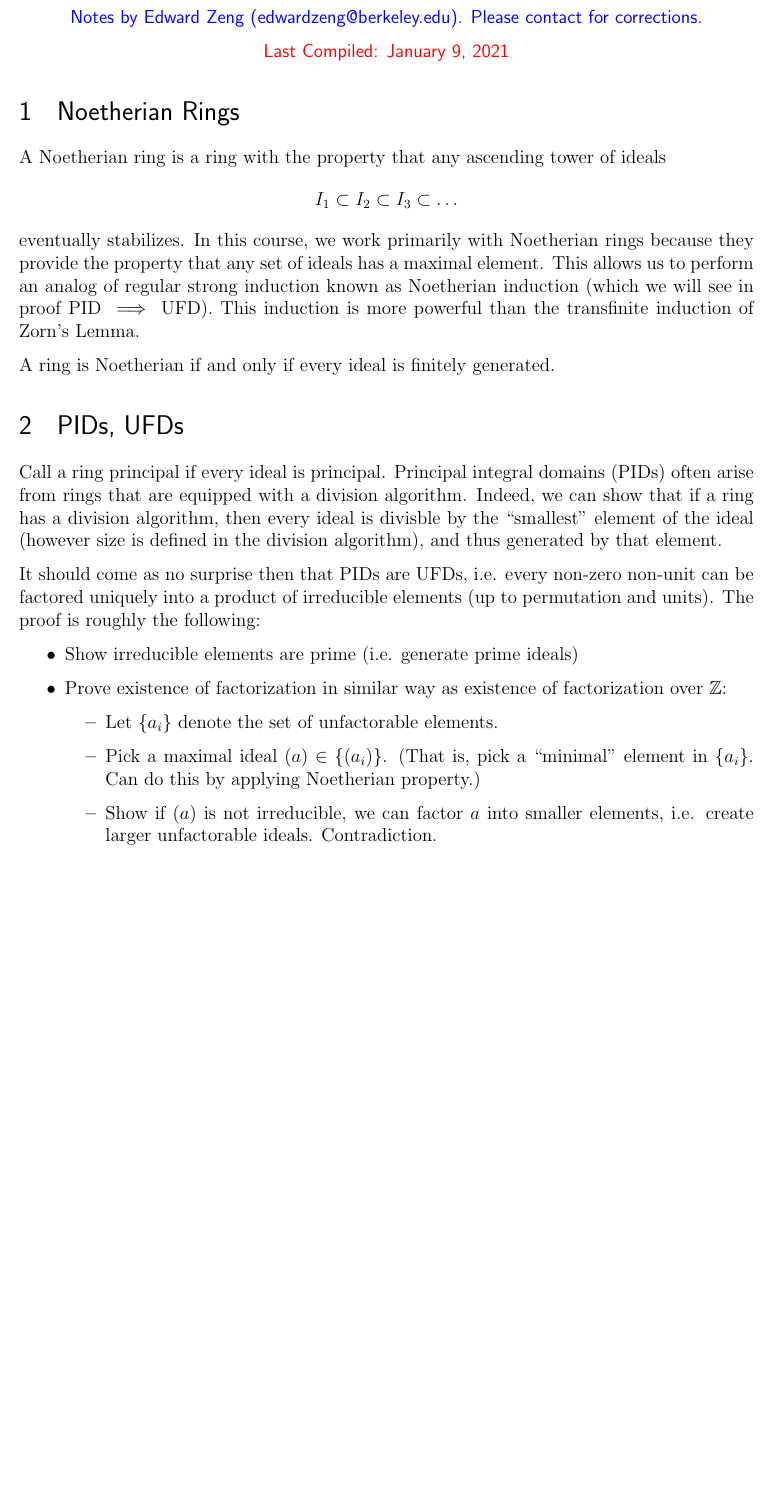
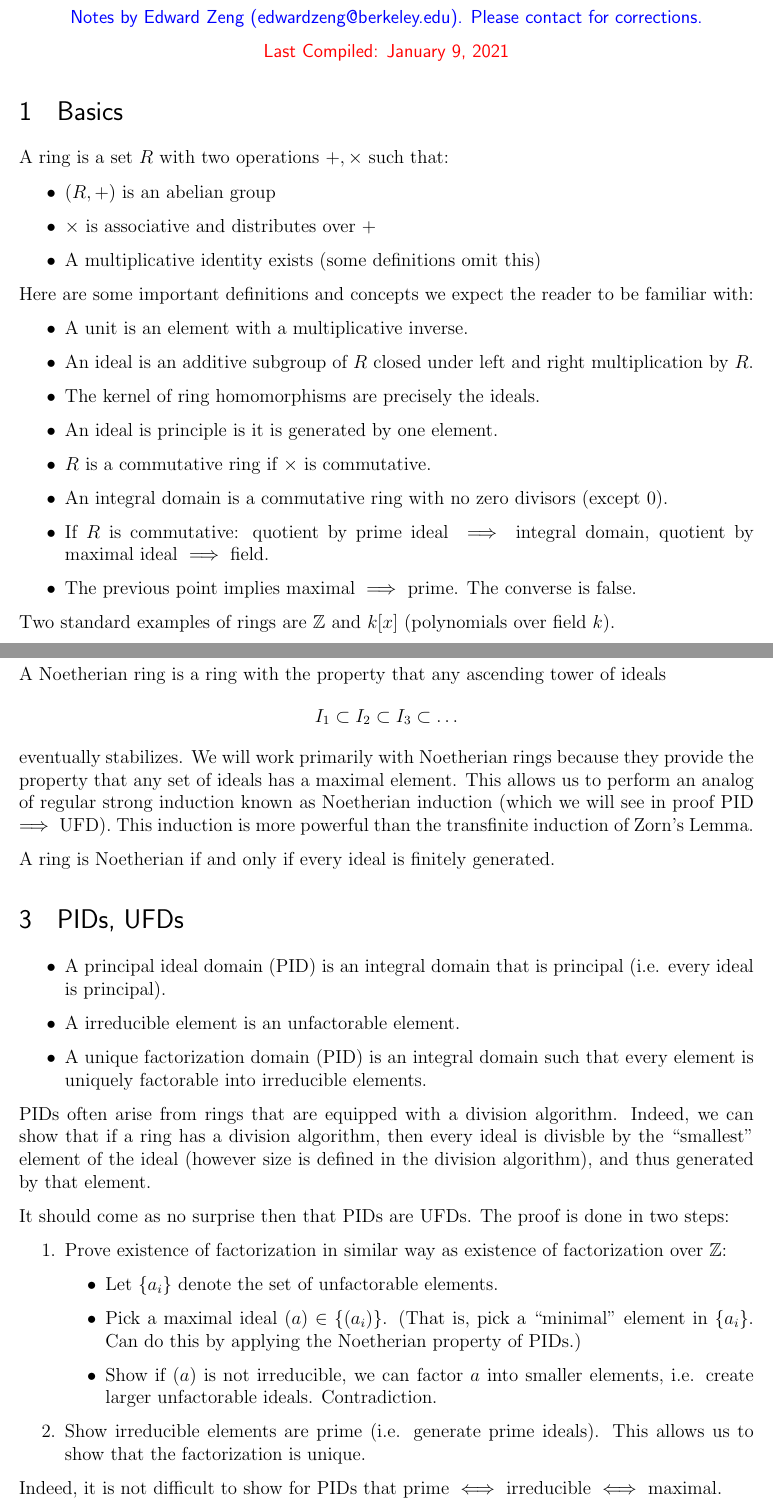
Before and after one commit to ewzeng/math-notes, a LaTeX problem sheet (math_250_notes/more/rings/main.tex, which reads math_250_notes/more/rings/PID-UFD.tex, math_250_notes/more/rings/basics.tex, math_250_notes/more/rings/notherian.tex): part of page 1 of 3 before the commit and two parts of pages 1 and 2 of 4 after it, the two joined at a grey line, cut so that both start at the same text, the shorter picture padded with empty space. Compiled offline with pdfLaTeX.

Commit message:
Updated notes on rings

```diff
--- a/math_250_notes/more/rings/PID-UFD.tex
+++ b/math_250_notes/more/rings/PID-UFD.tex
@@ -1,13 +1,21 @@
 \section{PIDs, UFDs}
-Call a ring principal if every ideal is principal. Principal integral domains (PIDs) often arise from rings that are equipped with a division algorithm. Indeed, we can show that if a ring has a division algorithm, then every ideal is divisble by the ``smallest" element of the ideal (however size is defined in the division algorithm), and thus generated by that element.
+\begin{itemize}
+    \item A principal ideal domain (PID) is an integral domain that is principal (i.e. every ideal is principal).
+    \item A irreducible element is an unfactorable element.
+    \item A unique factorization domain (PID) is an integral domain such that every element is uniquely factorable into irreducible elements.
+\end{itemize}
 
-It should come as no surprise then that PIDs are UFDs, i.e. every non-zero non-unit can be factored uniquely into a product of irreducible elements (up to permutation and units). The proof is roughly the following:
-\begin{itemize}
-    \item Show irreducible elements are prime (i.e. generate prime ideals)
+PIDs often arise from rings that are equipped with a division algorithm. Indeed, we can show that if a ring has a division algorithm, then every ideal is divisble by the ``smallest" element of the ideal (however size is defined in the division algorithm), and thus generated by that element.
+
+It should come as no surprise then that PIDs are UFDs. The proof is done in two steps:
+\begin{enumerate}
     \item Prove existence of factorization in similar way as existence of factorization over $\bZ$:
         \begin{itemize}
             \item Let $\{a_i\}$ denote the set of unfactorable elements.
-            \item Pick a maximal ideal $(a) \in \{(a_i)\}$. (That is, pick a ``minimal" element in $\{a_i\}$. Can do this by applying Noetherian property.)
+            \item Pick a maximal ideal $(a) \in \{(a_i)\}$. (That is, pick a ``minimal" element in $\{a_i\}$. Can do this by applying the Noetherian property of PIDs.)
             \item Show if $(a)$ is not irreducible, we can factor $a$ into smaller elements, i.e. create larger unfactorable ideals. Contradiction.
         \end{itemize}
-\end{itemize}
+    \item Show irreducible elements are prime (i.e. generate prime ideals). This allows us to show that the factorization is unique.
+\end{enumerate}
+
+Indeed, it is not difficult to show for PIDs that prime $\iff$ irreducible $\iff$ maximal.
--- /dev/null
+++ b/math_250_notes/more/rings/basics.tex
@@ -0,0 +1,22 @@
+\section{Basics}
+
+A ring is a set $R$ with two operations $+, \times$ such that:
+\begin{itemize}
+    \item $(R, +)$ is an abelian group
+    \item $\times$ is associative and distributes over $+$
+    \item A multiplicative identity exists (some definitions omit this)
+\end{itemize}
+
+Here are some important definitions and concepts we expect the reader to be familiar with:
+\begin{itemize}
+    \item A unit is an element with a multiplicative inverse.
+    \item An ideal is an additive subgroup of $R$ closed under left and right multiplication by $R$.
+    \item The kernel of ring homomorphisms are precisely the ideals.
+    \item An ideal is principle is it is generated by one element.
+    \item $R$ is a commutative ring if $\times$ is commutative.
+    \item An integral domain is a commutative ring with no zero divisors (except 0).
+    \item If $R$ is commutative: quotient by prime ideal $\implies$ integral domain, quotient by maximal ideal $\implies$ field.
+    \item The previous point implies maximal $\implies$ prime. The converse is false.
+\end{itemize}
+
+Two standard examples of rings are $\bZ$ and $k[x]$ (polynomials over field $k$).
--- a/math_250_notes/more/rings/main.tex
+++ b/math_250_notes/more/rings/main.tex
@@ -11,5 +10,9 @@
         \textsf{Last Compiled: \today}
     \end{center}
 
+    % start notes
+    \input{basics.tex}
+
+    \newpage
     \input{notherian.tex}
     \input{PID-UFD.tex}
--- a/math_250_notes/more/rings/notherian.tex
+++ b/math_250_notes/more/rings/notherian.tex
@@ -3,6 +3,6 @@ A Noetherian ring is a ring with the property that any ascending tower of ideals
 \[
     I_1 \subset I_2 \subset I_3 \subset \dots
 \]
-eventually stabilizes. In this course, we work primarily with Noetherian rings because they provide the property that any set of ideals has a maximal element. This allows us to perform an analog of regular strong induction known as Noetherian induction (which we will see in proof PID $\implies$ UFD). This induction is more powerful than the transfinite induction of Zorn's Lemma.
+eventually stabilizes. We will work primarily with Noetherian rings because they provide the property that any set of ideals has a maximal element. This allows us to perform an analog of regular strong induction known as Noetherian induction (which we will see in proof PID $\implies$ UFD). This induction is more powerful than the transfinite induction of Zorn's Lemma.
 
 A ring is Noetherian if and only if every ideal is finitely generated.
```
Also changed, not shown: math_250_notes/more/rings/main.tex (3 more changed lines).
